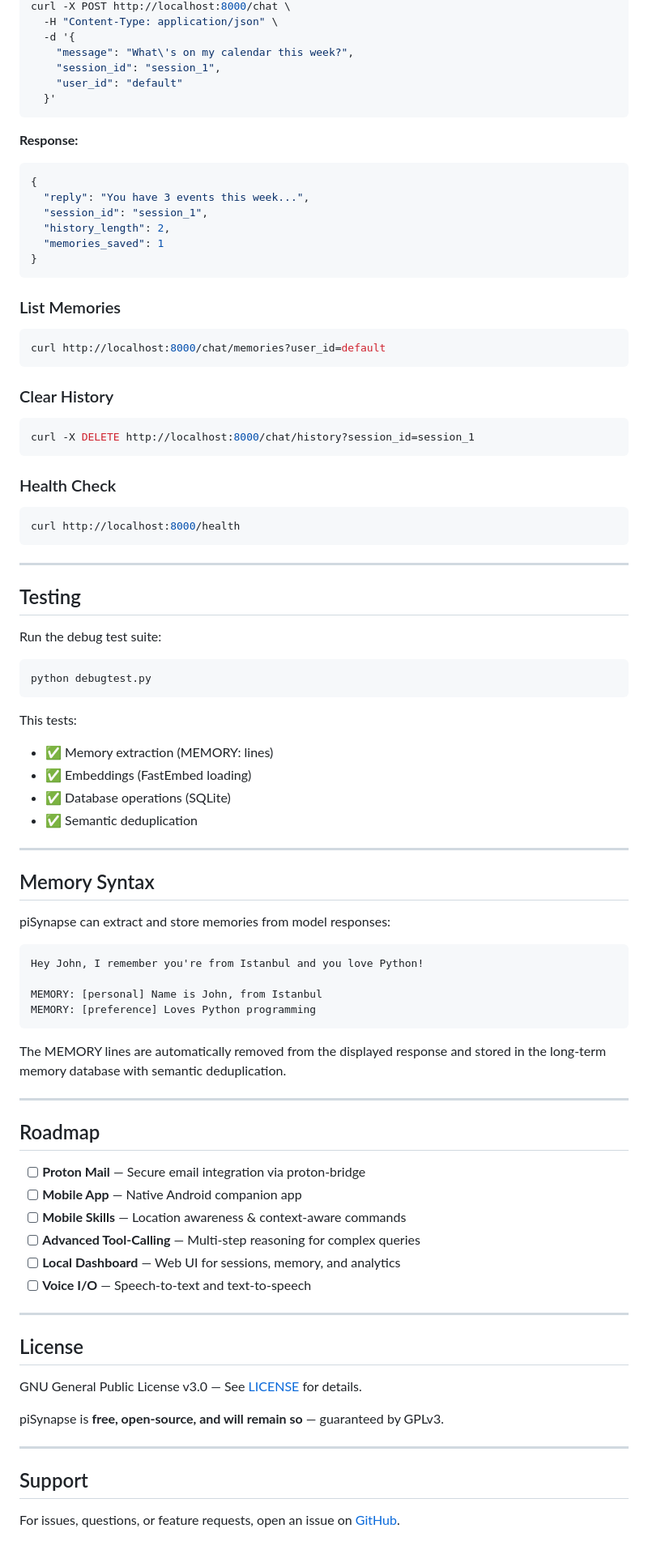
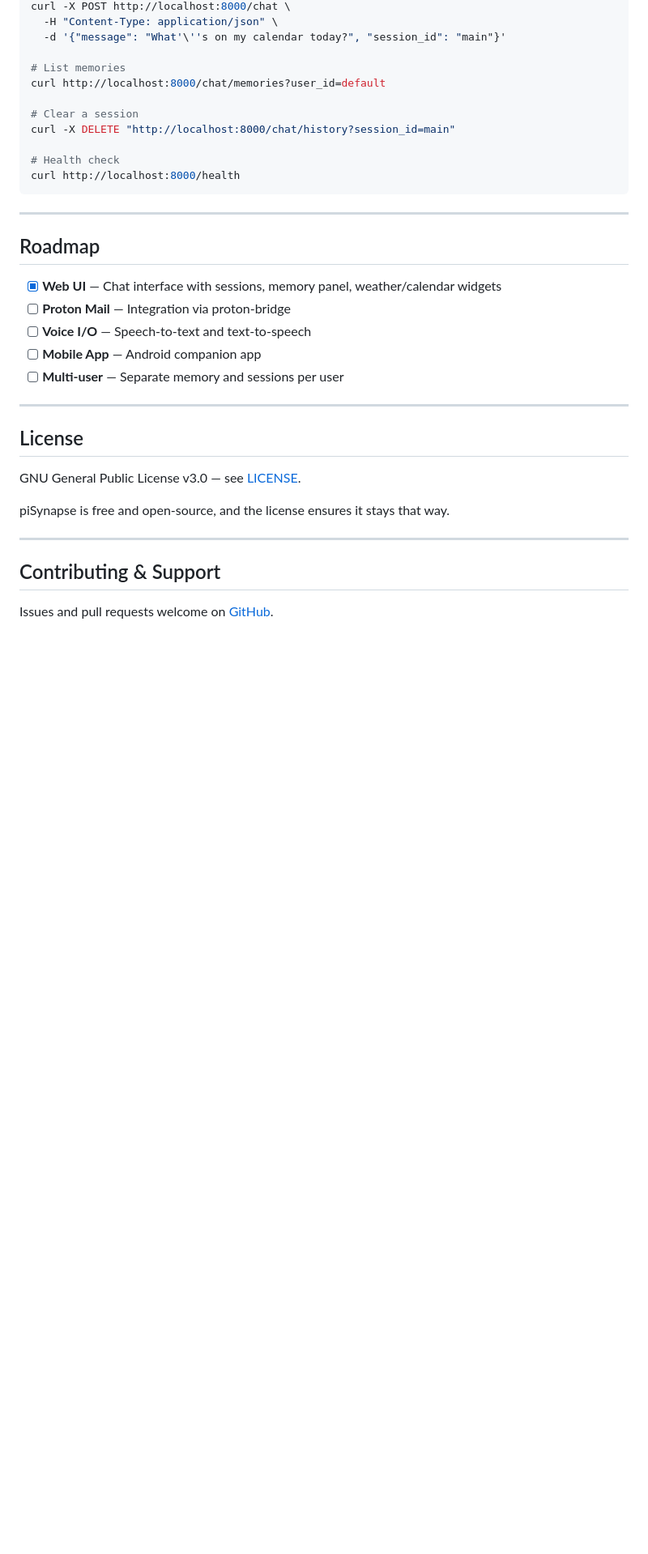
Before and after one commit to selfhoster-sh/piSynapse, a Markdown page: README.md, the part around one of its changes. Shown at 81% size. GitHub-like rendering; blank space fills up the shorter version.

````diff
--- a/README.md
+++ b/README.md
@@ -165,92 +141,37 @@ MEMORY_LIMIT=10
 curl -X POST http://localhost:8000/chat \
   -H "Content-Type: application/json" \
-  -d '{
-    "message": "What\'s on my calendar this week?",
-    "session_id": "session_1",
-    "user_id": "default"
-  }'
-```
+  -d '{"message": "What'\''s on my calendar today?", "session_id": "main"}'
 
-**Response:**
-```json
-{
-  "reply": "You have 3 events this week...",
-  "session_id": "session_1",
-  "history_length": 2,
-  "memories_saved": 1
-}
-```
+# List memories
+curl http://localhost:8000/chat/memories?user_id=default
 
-### List Memories
+# Clear a session
+curl -X DELETE "http://localhost:8000/chat/history?session_id=main"
 
-```bash
-curl http://localhost:8000/chat/memories?user_id=default
-```
-
-### Clear History
-
-```bash
-curl -X DELETE http://localhost:8000/chat/history?session_id=session_1
-```
-
-### Health Check
-
-```bash
+# Health check
 curl http://localhost:8000/health
 ```
 
 ---
 
-## Testing
-
-Run the debug test suite:
-
-```bash
-python debugtest.py
-```
-
-This tests:
-- ✅ Memory extraction (MEMORY: lines)
-- ✅ Embeddings (FastEmbed loading)
-- ✅ Database operations (SQLite)
-- ✅ Semantic deduplication
-
----
-
-## Memory Syntax
-
-piSynapse can extract and store memories from model responses:
-
-```
-Hey John, I remember you're from Istanbul and you love Python!
-
-MEMORY: [personal] Name is John, from Istanbul
-MEMORY: [preference] Loves Python programming
-```
-
-The MEMORY lines are automatically removed from the displayed response and stored in the long-term memory database with semantic deduplication.
-
----
-
 ## Roadmap
 
-- [ ] **Proton Mail** — Secure email integration via proton-bridge
-- [ ] **Mobile App** — Native Android companion app
-- [ ] **Mobile Skills** — Location awareness & context-aware commands
-- [ ] **Advanced Tool-Calling** — Multi-step reasoning for complex queries
-- [ ] **Local Dashboard** — Web UI for sessions, memory, and analytics
+- [x] **Web UI** — Chat interface with sessions, memory panel, weather/calendar widgets
+- [ ] **Proton Mail** — Integration via proton-bridge
 - [ ] **Voice I/O** — Speech-to-text and text-to-speech
+- [ ] **Mobile App** — Android companion app
+- [ ] **Multi-user** — Separate memory and sessions per user
 
 ---
 
 ## License
 
-GNU General Public License v3.0 — See [LICENSE](LICENSE) for details.
+GNU General Public License v3.0 — see [LICENSE](LICENSE).
 
-piSynapse is **free, open-source, and will remain so** — guaranteed by GPLv3.
+piSynapse is free and open-source, and the license ensures it stays that way.
 
 ---
 
-## Support
+## Contributing & Support
 
-For issues, questions, or feature requests, open an issue on [GitHub](https://github.com/selfhoster-sh/piSynapse/issues).
+Issues and pull requests welcome on [GitHub](https://github.com/selfhoster-sh/piSynapse/issues).
````
Also changed, not shown: other parts of README.md (+57 -81 lines).
